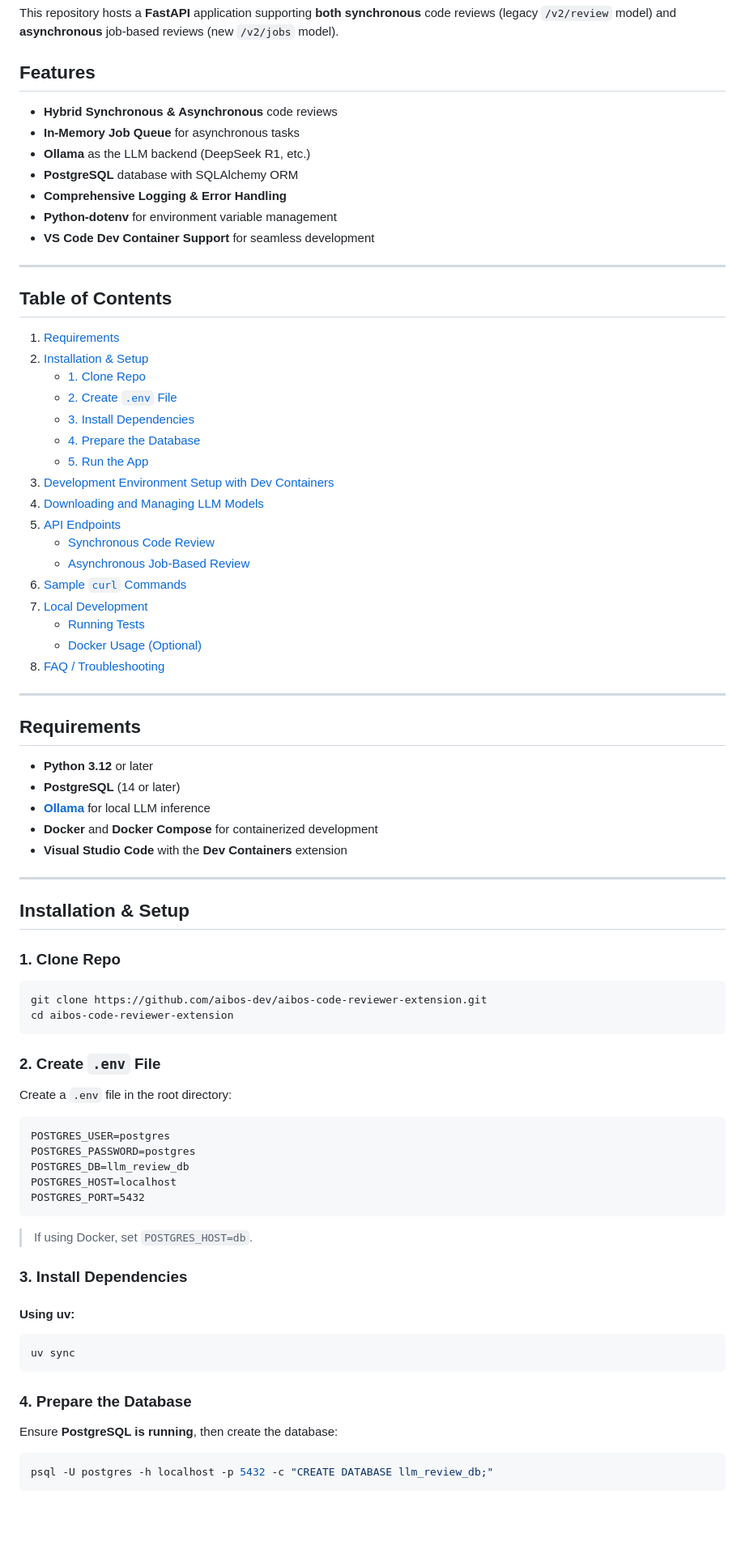
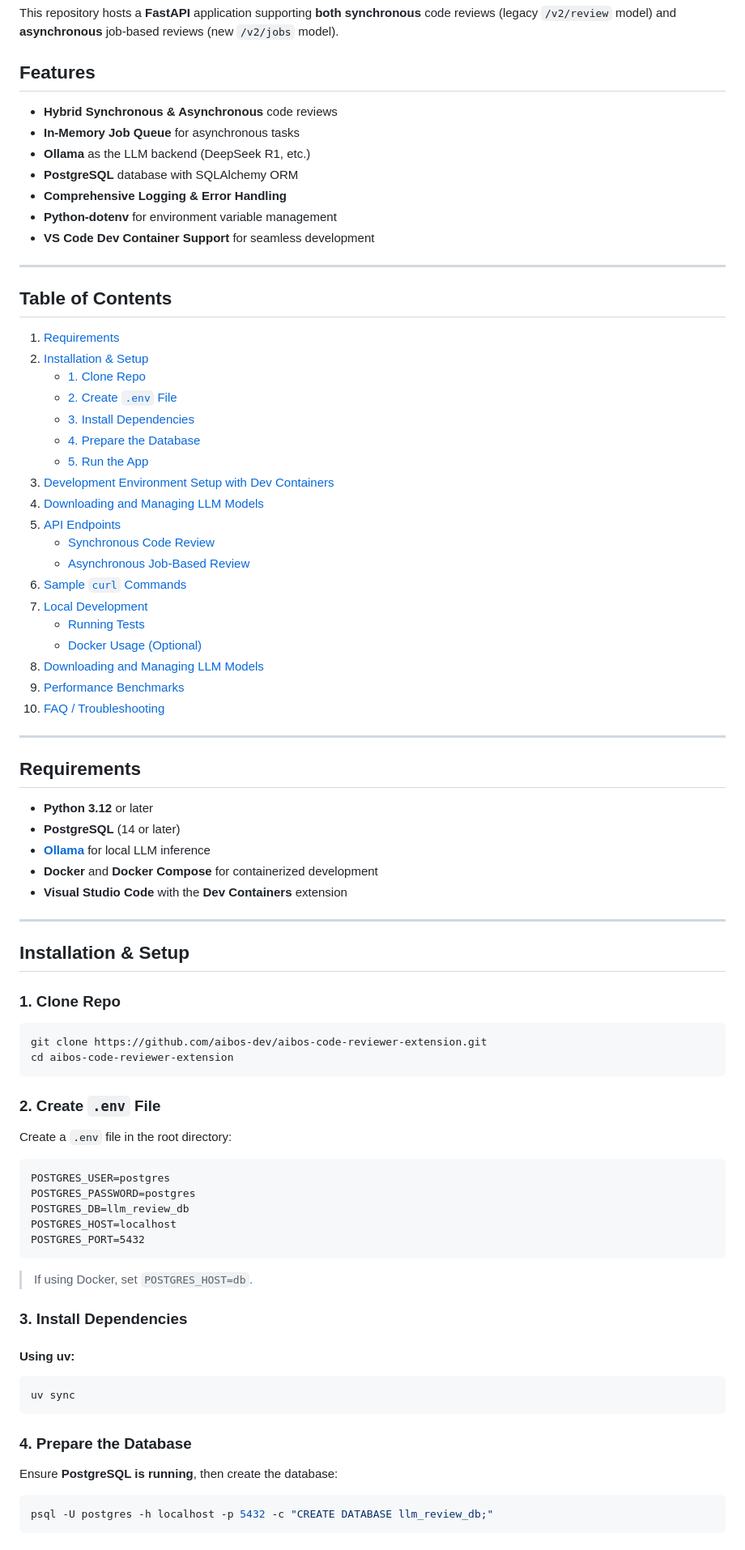
Before and after one commit to aibos-dev/aibos-code-reviewer-extension, a Markdown page: README.md, the part around one of its changes. Shown at 81% size. Rendered like a GitHub page; blank space fills up the shorter version.

````diff
--- a/README.md
+++ b/README.md
@@ -3,6 +3,7 @@
 This repository hosts a **FastAPI** application supporting **both synchronous** code reviews (legacy `/v2/review` model) and **asynchronous** job-based reviews (new `/v2/jobs` model).
 
 ## **Features**
+
 - **Hybrid Synchronous & Asynchronous** code reviews
 - **In-Memory Job Queue** for asynchronous tasks
 - **Ollama** as the LLM backend (DeepSeek R1, etc.)
@@ -14,10 +15,11 @@ This repository hosts a **FastAPI** application supporting **both synchronous**
 ---
 
 ## **Table of Contents**
+
 1. [Requirements](#requirements)
 2. [Installation & Setup](#installation--setup)
    - [1. Clone Repo](#1-clone-repo)
-   - [2. Create `.env` File](#2-create-env-file)
+   - [2. Create ](#2-create-env-file)[`.env`](#2-create-env-file)[ File](#2-create-env-file)
    - [3. Install Dependencies](#3-install-dependencies)
    - [4. Prepare the Database](#4-prepare-the-database)
    - [5. Run the App](#5-run-the-app)
@@ -26,15 +28,18 @@ This repository hosts a **FastAPI** application supporting **both synchronous**
 5. [API Endpoints](#api-endpoints)
    - [Synchronous Code Review](#synchronous-code-review)
    - [Asynchronous Job-Based Review](#asynchronous-job-based-review)
-6. [Sample `curl` Commands](#sample-curl-commands)
+6. [Sample ](#sample-curl-commands)[`curl`](#sample-curl-commands)[ Commands](#sample-curl-commands)
 7. [Local Development](#local-development)
    - [Running Tests](#running-tests)
    - [Docker Usage (Optional)](#docker-usage-optional)
-8. [FAQ / Troubleshooting](#faq--troubleshooting)
+8. [Downloading and Managing LLM Models](#downloading-and-managing-llm-models)
+9. [Performance Benchmarks](#performance-benchmarks)
+10. [FAQ / Troubleshooting](#faq--troubleshooting)
 
 ---
 
 ## **Requirements**
+
 - **Python 3.12** or later
 - **PostgreSQL** (14 or later)
 - **[Ollama](https://ollama.ai/)** for local LLM inference
@@ -46,13 +51,16 @@ This repository hosts a **FastAPI** application supporting **both synchronous**
 ## **Installation & Setup**
 
 ### **1. Clone Repo**
+
 ```bash
 git clone https://github.com/aibos-dev/aibos-code-reviewer-extension.git
 cd aibos-code-reviewer-extension
 ```
 
-### **2. Create `.env` File**
+### **2. Create ************`.env`************ File**
+
 Create a `.env` file in the root directory:
+
 ```dotenv
 POSTGRES_USER=postgres
 POSTGRES_PASSWORD=postgres
@@ -60,16 +68,21 @@ POSTGRES_DB=llm_review_db
 POSTGRES_HOST=localhost
 POSTGRES_PORT=5432
 ```
+
 > If using Docker, set `POSTGRES_HOST=db`.
 
 ### **3. Install Dependencies**
+
 #### **Using uv:**
+
 ```bash
 uv sync
 ```
 
 ### **4. Prepare the Database**
+
 Ensure **PostgreSQL is running**, then create the database:
+
 ```bash
 psql -U postgres -h localhost -p 5432 -c "CREATE DATABASE llm_review_db;"
 ```
````
Also changed, not shown: other parts of README.md (+51 -20 lines).
